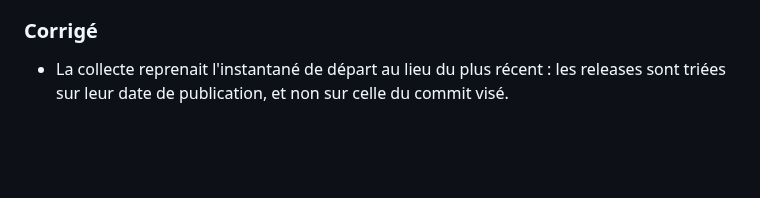
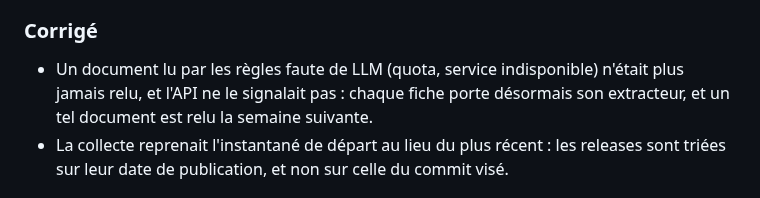
Before and after one commit to mangnathan/bond-terms, a Markdown page: CHANGELOG.md, the part around the change. Rendered like a GitHub page; blank space fills up the shorter version.

```diff
--- a/CHANGELOG.md
+++ b/CHANGELOG.md
@@ -15,6 +15,7 @@ Les évolutions notables du projet sont notées ici, selon le format [Keep a Cha
 - Routes de l'API versionnées sous `/v1`, versions de l'API et des extracteurs dans `/v1/sante`, une ligne de journal par appel sans adresse du client.
 
 ### Corrigé
+- Un document lu par les règles faute de LLM (quota, service indisponible) n'était plus jamais relu, et l'API ne le signalait pas : chaque fiche porte désormais son extracteur, et un tel document est relu la semaine suivante.
 - La collecte reprenait l'instantané de départ au lieu du plus récent : les releases sont triées sur leur date de publication, et non sur celle du commit visé.
 
 ## [v0.3] - 2026-11-10
```
Also changed, not shown: README.md (+1 -1 lines), docs/adr/0004-service.md (+1 -0 lines).
